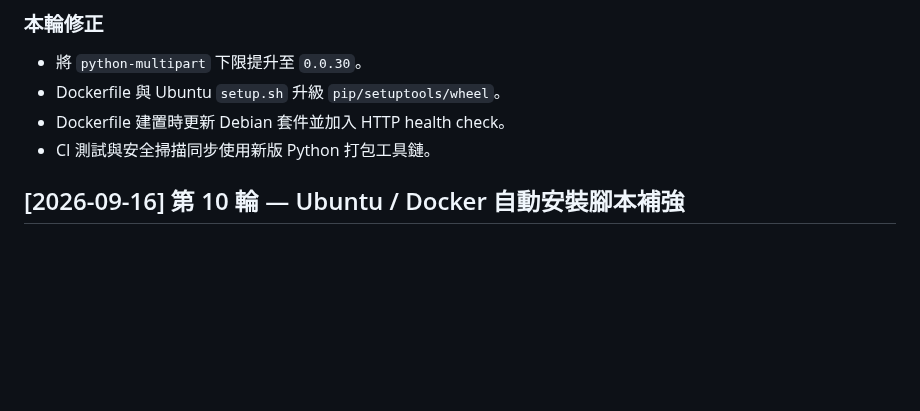
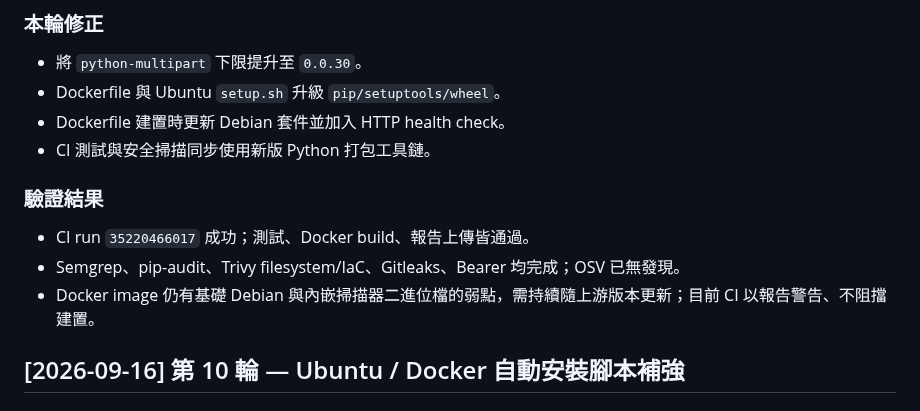
Before and after one commit to zzx789654/sast-, a Markdown page: lessons.md, the part around the change. Rendered like a GitHub page; blank space fills up the shorter version.

```diff
--- a/lessons.md
+++ b/lessons.md
@@ -18,6 +18,11 @@
 - Dockerfile 與 Ubuntu `setup.sh` 升級 `pip/setuptools/wheel`。
 - Dockerfile 建置時更新 Debian 套件並加入 HTTP health check。
 - CI 測試與安全掃描同步使用新版 Python 打包工具鏈。
+
+### 驗證結果
+- CI run `35220466017` 成功；測試、Docker build、報告上傳皆通過。
+- Semgrep、pip-audit、Trivy filesystem/IaC、Gitleaks、Bearer 均完成；OSV 已無發現。
+- Docker image 仍有基礎 Debian 與內嵌掃描器二進位檔的弱點，需持續隨上游版本更新；目前 CI 以報告警告、不阻擋建置。
 
 ## [2026-09-16] 第 10 輪 — Ubuntu / Docker 自動安裝腳本補強
 
```
Also changed, not shown: 待修改.md (+4 -4 lines).
